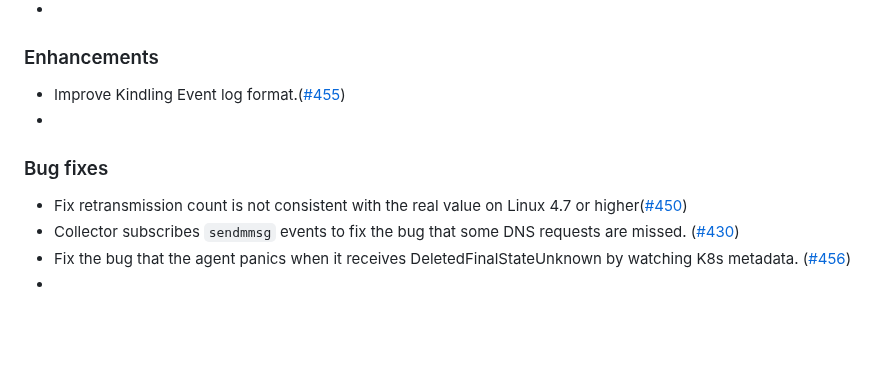
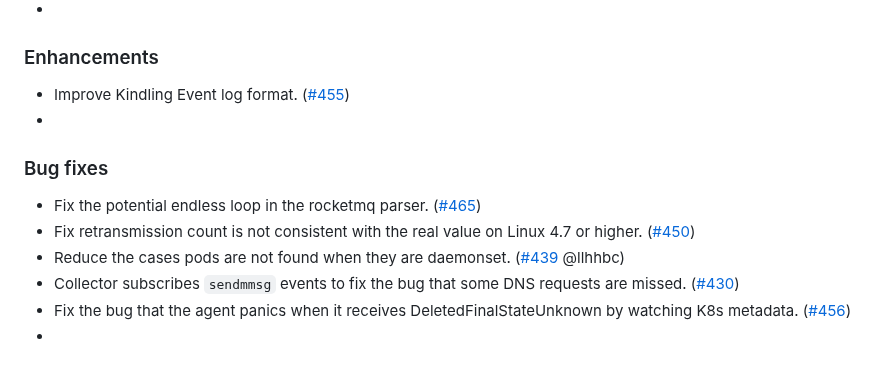
Before and after one commit to KindlingProject/kindling, a Markdown page: CHANGELOG.md, the part around the change. GitHub-like rendering; blank space fills up the shorter version.

Commit message:
Update the CHANGELOG.md
Signed-off-by: Daxin Wang <daxinwang@harmonycloud.cn>

```diff
--- a/CHANGELOG.md
+++ b/CHANGELOG.md
@@ -9,11 +9,13 @@
 -
 
 ### Enhancements
-- Improve Kindling Event log format.([#455](https://github.com/KindlingProject/kindling/pull/455))
+- Improve Kindling Event log format. ([#455](https://github.com/KindlingProject/kindling/pull/455))
 -
 
 ### Bug fixes
-- Fix retransmission count is not consistent with the real value on Linux 4.7 or higher([#450](https://github.com/KindlingProject/kindling/pull/450))
+- Fix the potential endless loop in the rocketmq parser. ([#465](https://github.com/KindlingProject/kindling/pull/465))
+- Fix retransmission count is not consistent with the real value on Linux 4.7 or higher. ([#450](https://github.com/KindlingProject/kindling/pull/450))
+- Reduce the cases pods are not found when they are daemonset. ([#439](https://github.com/KindlingProject/kindling/pull/439) @llhhbc)
 - Collector subscribes `sendmmsg` events to fix the bug that some DNS requests are missed. ([#430](https://github.com/KindlingProject/kindling/pull/430))
 - Fix the bug that the agent panics when it receives DeletedFinalStateUnknown by watching K8s metadata. ([#456](https://github.com/KindlingProject/kindling/pull/456))
 -
```
